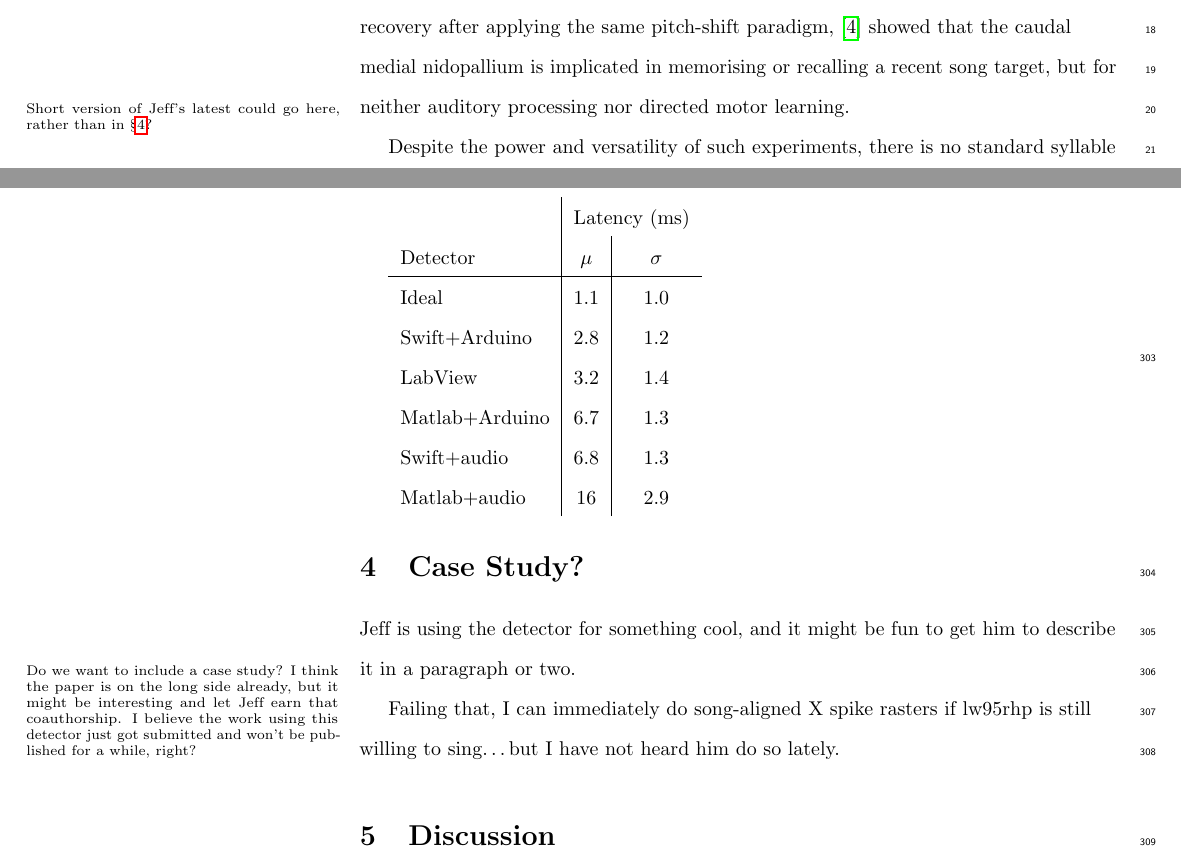
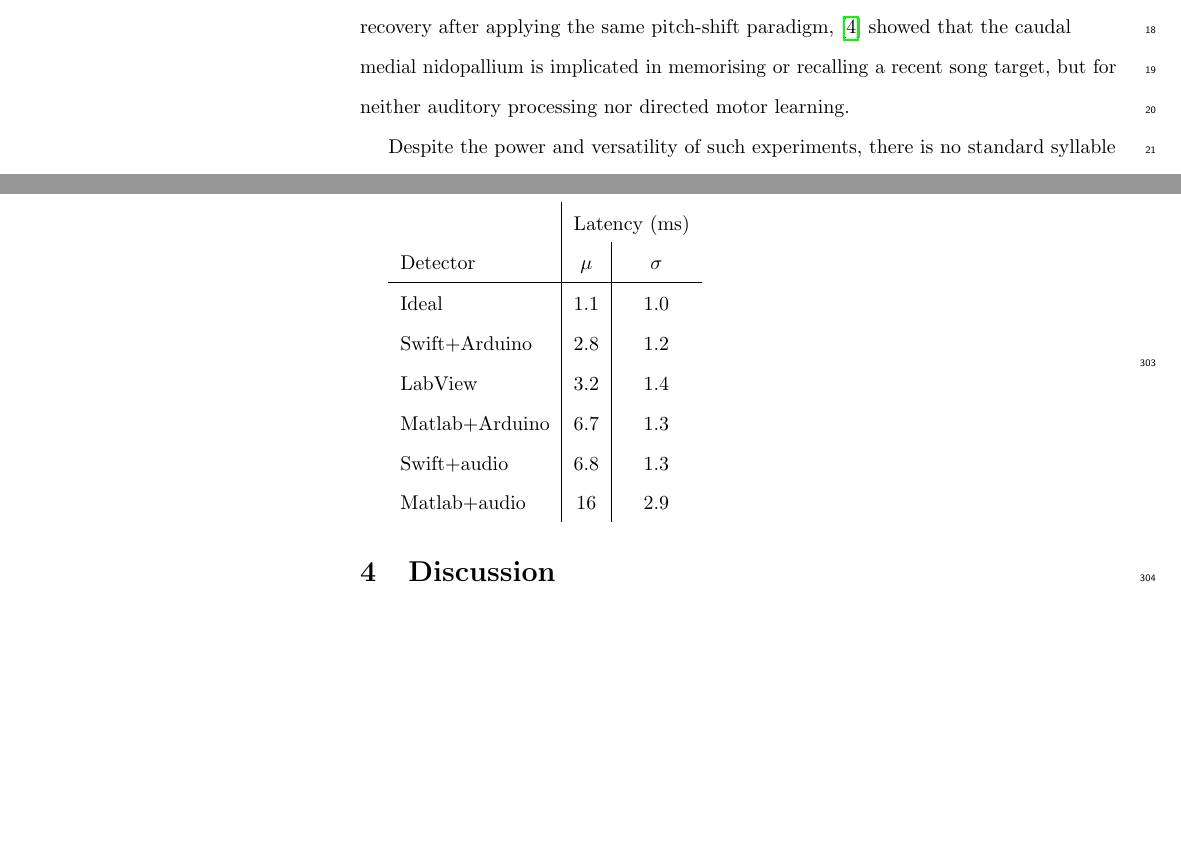
Before and after one commit to bwpearre/papers, a LaTeX paper (2015-11-syllable-detector/main.tex): two parts of pages 2 and 12 of 17, joined at a grey line, cut so that both start at the same text, the shorter picture padded with empty space. Compiled offline with pdfLaTeX.

Commit message:
Remove a couple of obsolete marginpars.

```diff
--- a/2015-11-syllable-detector/main.tex
+++ b/2015-11-syllable-detector/main.tex
@@ -207,7 +207,7 @@ transmission. By looking at song recovery after applying the same
 pitch-shift paradigm, \cite{Canopoli2014} showed that the caudal
 medial nidopallium is implicated in memorising or recalling a recent
 song target, but for neither auditory processing nor directed motor
-learning.\marginpar{Short version of Jeff's latest could go here, rather than in \S\ref{sec:case}?}
+learning.
 
 % THEIR WORDS: (NCM, a high auditory area) impaired recovery of the original pitch even several weeks after withdrawal of the reinforcing stimuli. Because NCM lesions spared both successful noise-avoidance behavior and birds' auditory discrimination ability, our results show that NCM is not needed for directed motor changes or for auditory discriminative processing, but is implied in memorizing or recalling the memory of the recent song target.
 
@@ -661,12 +661,6 @@ during training on that song (not shown).  The maximum-likelihood estimates of t
   \label{fig:timing}
 \end{figure}
 
-\section{Case Study?}
-\label{sec:case}
-
-Jeff is using the detector for something cool, and it might be fun to get him to describe it in a paragraph or two.\marginpar{Do we want to include a case study? I think the paper is on the long side already, but it might be interesting and let Jeff earn that coauthorship.  I believe the work using this detector just got submitted and won't be published for a while, right?}
-
-Failing that, I can immediately do song-aligned X spike rasters if lw95rhp is still willing to sing\dots but I have not heard him do so lately.
 
 \section{Discussion}
 \label{sec:conclusion}
```
Also changed, not shown: 2015-11-syllable-detector/birds.bib (line endings or trailing spaces).
